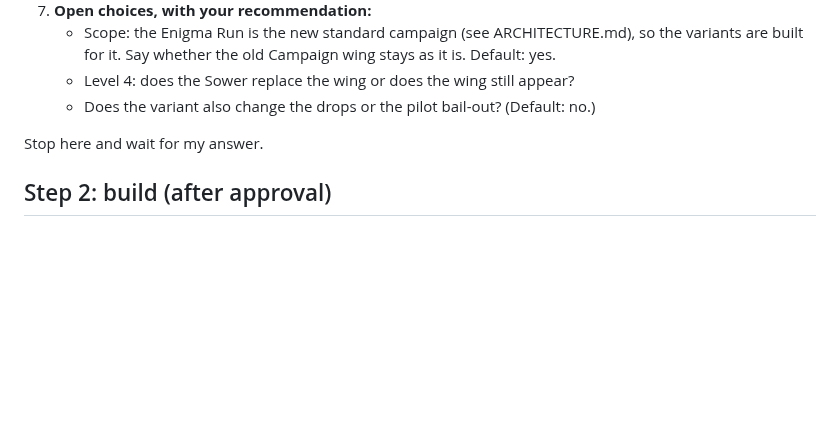
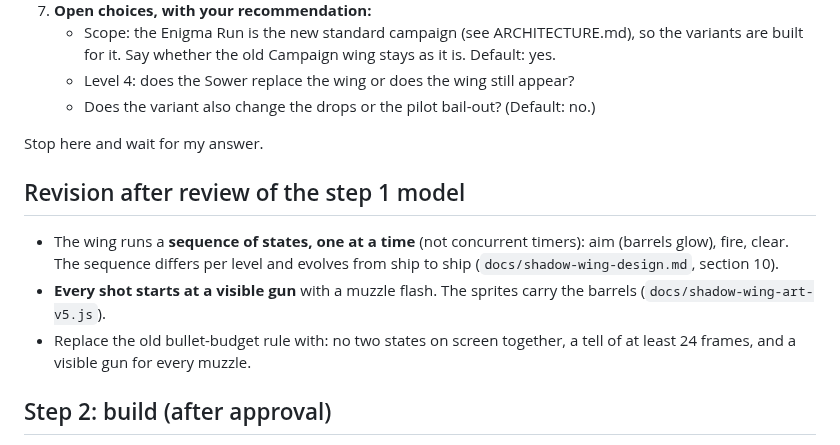
Before and after one commit to mandelforce/feuervogel, a Markdown page: docs/shadow-wing-prompt.md, the part around the change. GitHub-like rendering; blank space fills up the shorter version.

```diff
--- a/docs/shadow-wing-prompt.md
+++ b/docs/shadow-wing-prompt.md
@@ -33,6 +33,12 @@ Deliver one short design note (`docs/shadow-wing-design.md`) with:
 
 Stop here and wait for my answer.
 
+## Revision after review of the step 1 model
+
+- The wing runs a **sequence of states, one at a time** (not concurrent timers): aim (barrels glow), fire, clear. The sequence differs per level and evolves from ship to ship (`docs/shadow-wing-design.md`, section 10).
+- **Every shot starts at a visible gun** with a muzzle flash. The sprites carry the barrels (`docs/shadow-wing-art-v5.js`).
+- Replace the old bullet-budget rule with: no two states on screen together, a tell of at least 24 frames, and a visible gun for every muzzle.
+
 ## Step 2: build (after approval)
 
 - Implement the recipe table and the pattern library next to `ENT.wing` / `spawnWing()`. Keep all numbers in the recipe table, in one tunable place, and keep the pattern functions pure apart from the `eshot`/`ring` calls. The wing's update loop reads the recipe; it contains no per-level branches.
```
Also changed, not shown: docs/shadow-wing-design.md (+30 -19 lines), docs/shadow-wing-patterns.png, 4 other files.
